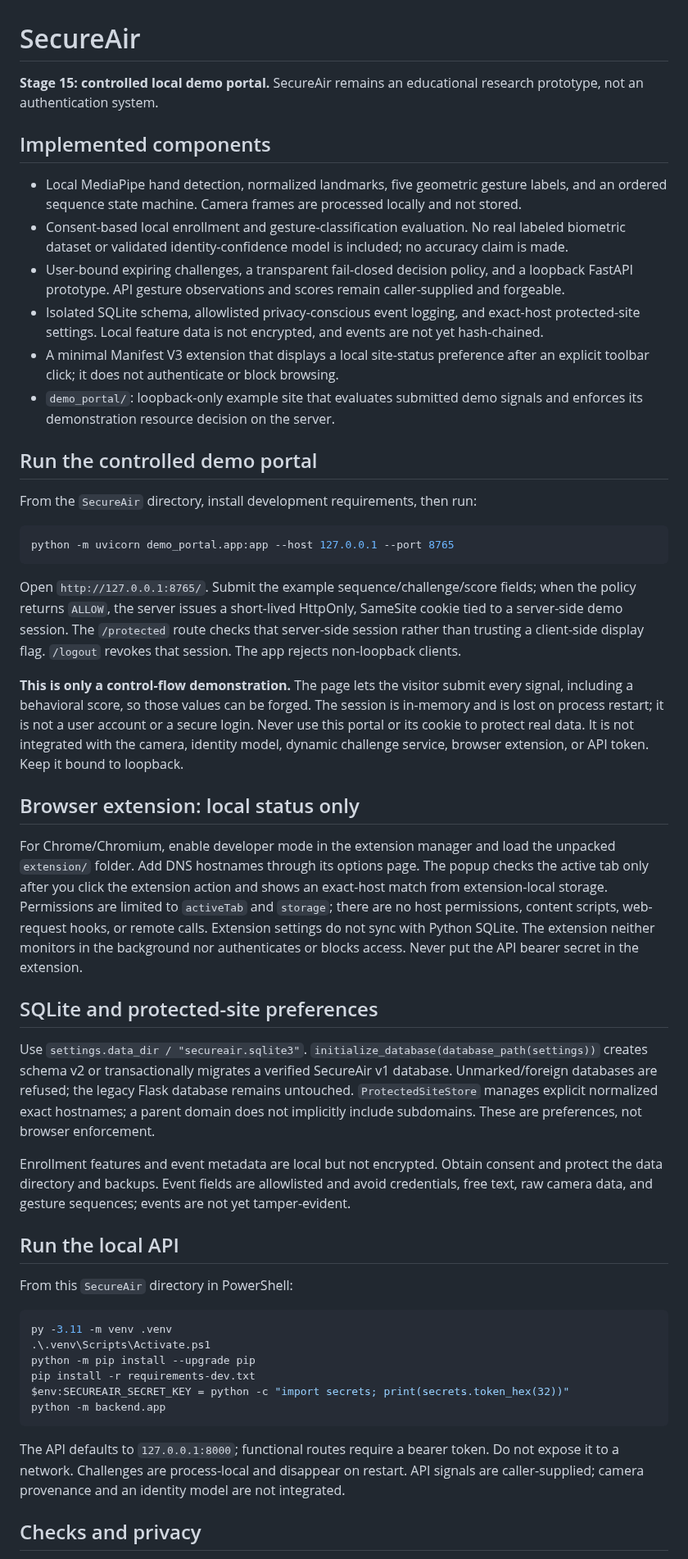
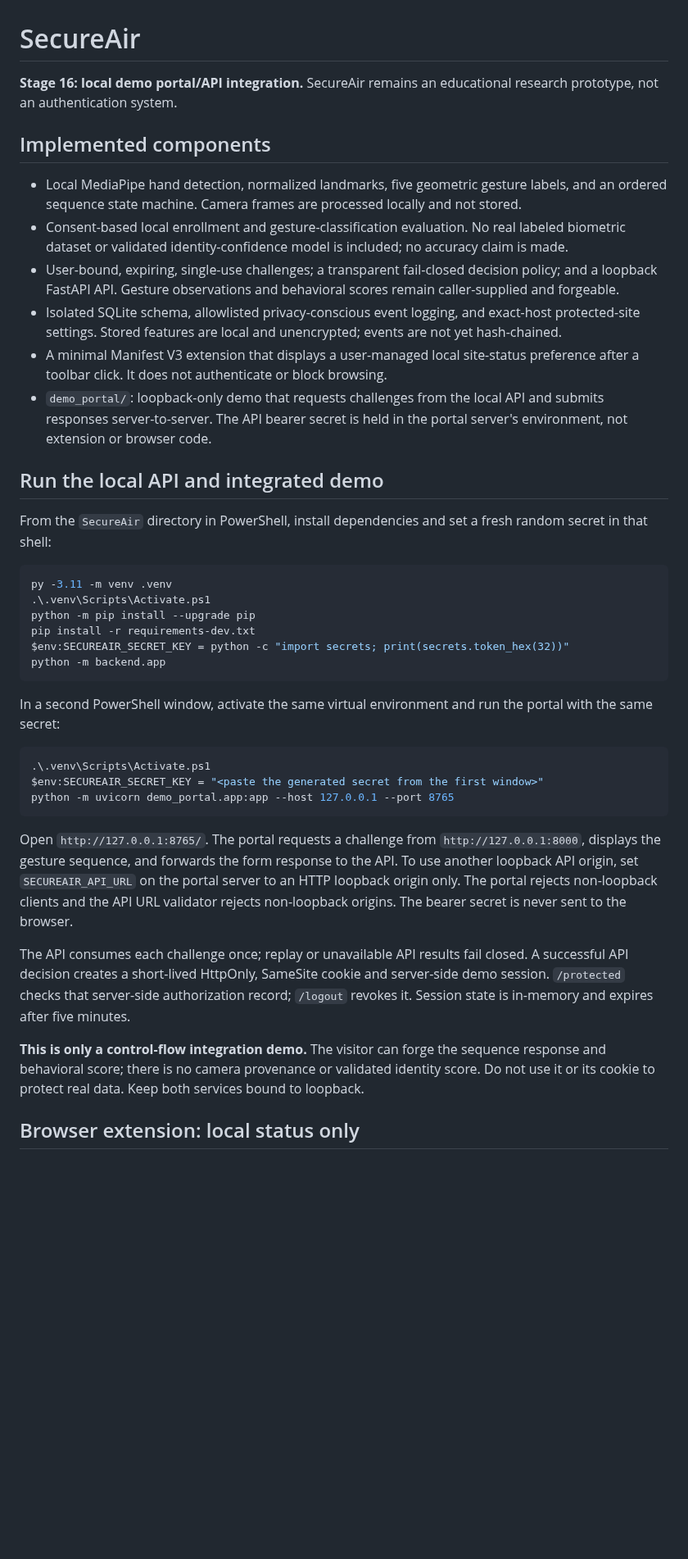
Before and after one commit to rejilprabhash004-hub/Air-canvas-Gesture-authentication, a Markdown page: SecureAir/README.md, the part around one of its changes. Shown at 82% size. GitHub-like rendering; blank space fills up the shorter version.

Commit message:
docs(secureair): document integrated local demo flow

````diff
--- a/SecureAir/README.md
+++ b/SecureAir/README.md
@@ -1,41 +1,19 @@
 # SecureAir
 
-**Stage 15: controlled local demo portal.** SecureAir remains an educational research prototype, not an authentication system.
+**Stage 16: local demo portal/API integration.** SecureAir remains an educational research prototype, not an authentication system.
 
 ## Implemented components
 
 - Local MediaPipe hand detection, normalized landmarks, five geometric gesture labels, and an ordered sequence state machine. Camera frames are processed locally and not stored.
 - Consent-based local enrollment and gesture-classification evaluation. No real labeled biometric dataset or validated identity-confidence model is included; no accuracy claim is made.
-- User-bound expiring challenges, a transparent fail-closed decision policy, and a loopback FastAPI prototype. API gesture observations and scores remain caller-supplied and forgeable.
-- Isolated SQLite schema, allowlisted privacy-conscious event logging, and exact-host protected-site settings. Local feature data is not encrypted, and events are not yet hash-chained.
-- A minimal Manifest V3 extension that displays a local site-status preference after an explicit toolbar click; it does not authenticate or block browsing.
-- `demo_portal/`: loopback-only example site that evaluates submitted demo signals and enforces its demonstration resource decision on the server.
+- User-bound, expiring, single-use challenges; a transparent fail-closed decision policy; and a loopback FastAPI API. Gesture observations and behavioral scores remain caller-supplied and forgeable.
+- Isolated SQLite schema, allowlisted privacy-conscious event logging, and exact-host protected-site settings. Stored features are local and unencrypted; events are not yet hash-chained.
+- A minimal Manifest V3 extension that displays a user-managed local site-status preference after a toolbar click. It does not authenticate or block browsing.
+- `demo_portal/`: loopback-only demo that requests challenges from the local API and submits responses server-to-server. The API bearer secret is held in the portal server's environment, not extension or browser code.
 
-## Run the controlled demo portal
+## Run the local API and integrated demo
 
-From the `SecureAir` directory, install development requirements, then run:
-
-```powershell
-python -m uvicorn demo_portal.app:app --host 127.0.0.1 --port 8765
-```
-
-Open `http://127.0.0.1:8765/`. Submit the example sequence/challenge/score fields; when the policy returns `ALLOW`, the server issues a short-lived HttpOnly, SameSite cookie tied to a server-side demo session. The `/protected` route checks that server-side session rather than trusting a client-side display flag. `/logout` revokes that session. The app rejects non-loopback clients.
-
-**This is only a control-flow demonstration.** The page lets the visitor submit every signal, including a behavioral score, so those values can be forged. The session is in-memory and is lost on process restart; it is not a user account or a secure login. Never use this portal or its cookie to protect real data. It is not integrated with the camera, identity model, dynamic challenge service, browser extension, or API token. Keep it bound to loopback.
-
-## Browser extension: local status only
-
-For Chrome/Chromium, enable developer mode in the extension manager and load the unpacked `extension/` folder. Add DNS hostnames through its options page. The popup checks the active tab only after you click the extension action and shows an exact-host match from extension-local storage. Permissions are limited to `activeTab` and `storage`; there are no host permissions, content scripts, web-request hooks, or remote calls. Extension settings do not sync with Python SQLite. The extension neither monitors in the background nor authenticates or blocks access. Never put the API bearer secret in the extension.
-
-## SQLite and protected-site preferences
-
-Use `settings.data_dir / "secureair.sqlite3"`. `initialize_database(database_path(settings))` creates schema v2 or transactionally migrates a verified SecureAir v1 database. Unmarked/foreign databases are refused; the legacy Flask database remains untouched. `ProtectedSiteStore` manages explicit normalized exact hostnames; a parent domain does not implicitly include subdomains. These are preferences, not browser enforcement.
-
-Enrollment features and event metadata are local but not encrypted. Obtain consent and protect the data directory and backups. Event fields are allowlisted and avoid credentials, free text, raw camera data, and gesture sequences; events are not yet tamper-evident.
-
-## Run the local API
-
-From this `SecureAir` directory in PowerShell:
+From the `SecureAir` directory in PowerShell, install dependencies and set a fresh random secret in that shell:
 
 ```powershell
 py -3.11 -m venv .venv
@@ -46,6 +24,19 @@ $env:SECUREAIR_SECRET_KEY = python -c "import secrets; print(secrets.token_hex(3
 python -m backend.app
 ```
 
-The API defaults to `127.0.0.1:8000`; functional routes require a bearer token. Do not expose it to a network. Challenges are process-local and disappear on restart. API signals are caller-supplied; camera provenance and an identity model are not integrated.
+In a second PowerShell window, activate the same virtual environment and run the portal with the same secret:
 
-## Checks and privacy
+```powershell
+.\.venv\Scripts\Activate.ps1
+$env:SECUREAIR_SECRET_KEY = "<paste the generated secret from the first window>"
+python -m uvicorn demo_portal.app:app --host 127.0.0.1 --port 8765
+```
+
+Open `http://127.0.0.1:8765/`. The portal requests a challenge from `http://127.0.0.1:8000`, displays the gesture sequence, and forwards the form response to the API. To use another loopback API origin, set `SECUREAIR_API_URL` on the portal server to an HTTP loopback origin only. The portal rejects non-loopback clients and the API URL validator rejects non-loopback origins. The bearer secret is never sent to the browser.
+
+The API consumes each challenge once; replay or unavailable API results fail closed. A successful API decision creates a short-lived HttpOnly, SameSite cookie and server-side demo session. `/protected` checks that server-side authorization record; `/logout` revokes it. Session state is in-memory and expires after five minutes.
+
+**This is only a control-flow integration demo.** The visitor can forge the sequence response and behavioral score; there is no camera provenance or validated identity score. Do not use it or its cookie to protect real data. Keep both services bound to loopback.
+
+## Browser extension: local status only
+
````
Also changed, not shown: other parts of SecureAir/README.md (+9 -0 lines).
